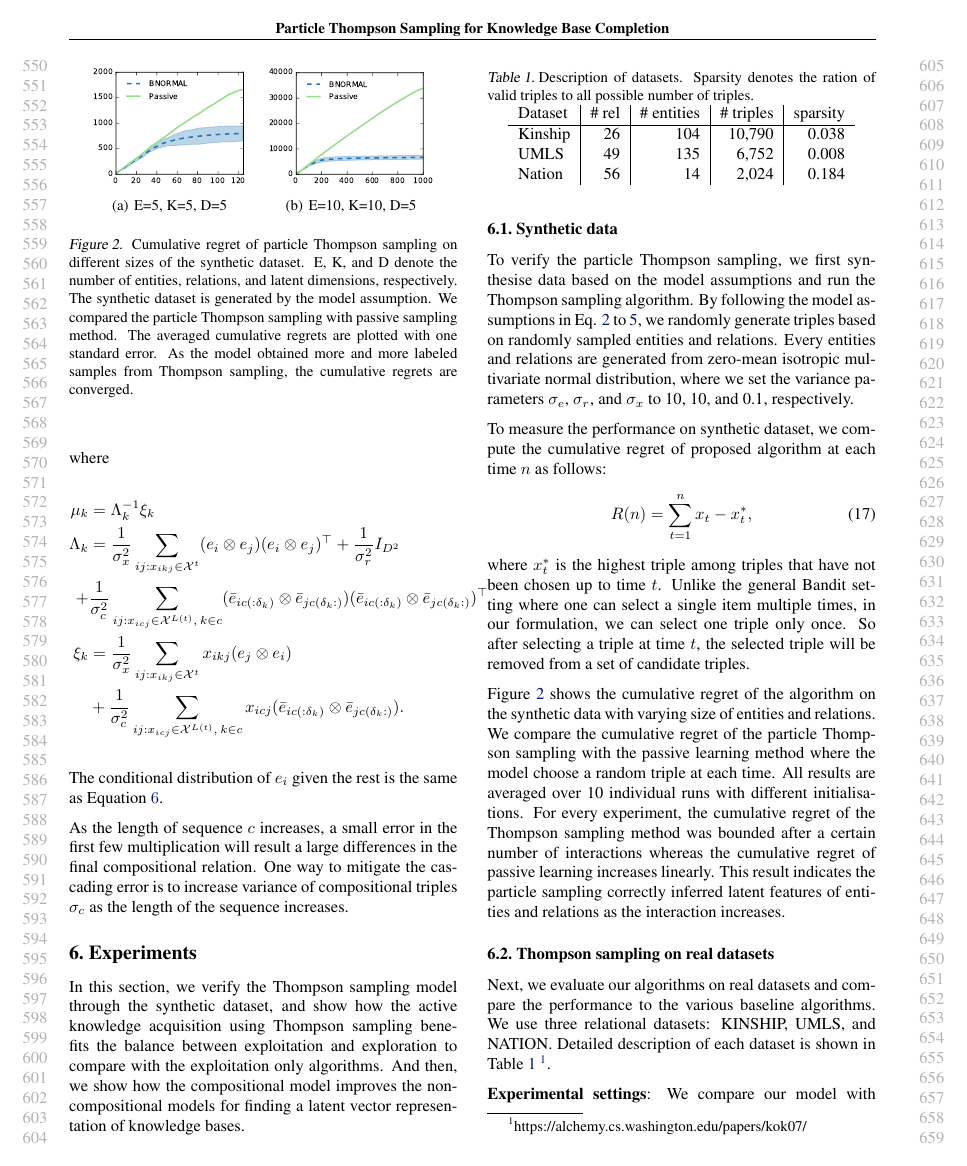
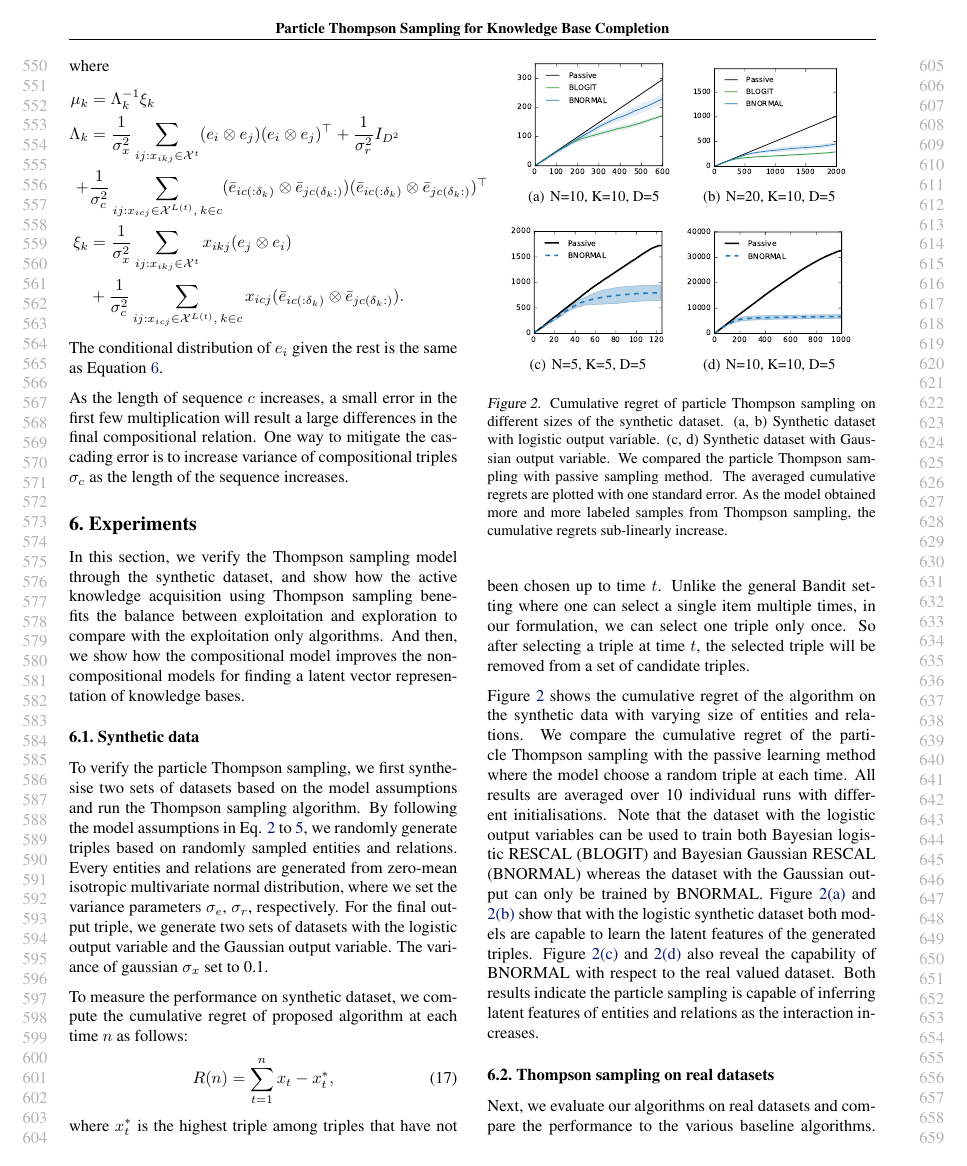
Before and after one commit to dongwookim-ml/almc, a LaTeX paper (paper/icml2016.tex, which reads paper/experiments.tex): page 6 of 9. Compiled offline with pdfLaTeX.

Commit message:
Add description of synthetic experiment.

```diff
--- a/paper/experiments.tex
+++ b/paper/experiments.tex
@@ -8,28 +8,37 @@ improves the non-compositional models for finding a latent vector representation
 \subsection{Synthetic data}
 \begin{figure}[t]
 	\centering
-
-	\subfigure[E=5, K=5, D=5\label{fig:syn1}]{
+	\subfigure[N=10, K=10, D=5\label{fig:syn1}]{
+	\includegraphics[width=0.42\linewidth]{images/toy_logit_vs_normal_10_10_5.pdf}
+	}
+	\subfigure[N=20, K=10, D=5\label{fig:syn2}]{
+	\includegraphics[width=0.42\linewidth]{images/toy_logit_vs_normal_20_10_5.pdf}
+	}
+	\subfigure[N=5, K=5, D=5\label{fig:syn3}]{
 	\includegraphics[width=0.42\linewidth]{images/toy_5_5_5.pdf}
 	}
-	\subfigure[E=10, K=10, D=5\label{fig:syn2}]{
+	\subfigure[N=10, K=10, D=5\label{fig:syn4}]{
 	\includegraphics[width=0.45\linewidth]{images/toy_10_10_5.pdf}
 	}
 %	\includegraphics[width=0.32\linewidth]{images/toy_5_10_5.pdf}
 %	\includegraphics[width=0.32\linewidth]{images/toy_10_5_5.pdf}
-	\caption{\label{fig:synthetic} Cumulative regret of particle Thompson sampling on different sizes of the
-synthetic dataset. E, K, and D denote the number of entities, relations, and latent dimensions, respectively.
-The synthetic dataset is generated by the model assumption. We compared the particle Thompson sampling
-with passive sampling method. The averaged cumulative regrets are plotted with one standard error. As the
-model obtained more and more labeled samples from Thompson sampling, the cumulative regrets are
-converged. }
+	\caption{\label{fig:synthetic} Cumulative regret of particle Thompson sampling
+	on different sizes of the synthetic dataset.
+	(a, b) Synthetic dataset with logistic output variable.
+	(c, d) Synthetic dataset with Gaussian output variable.
+	We compared the particle Thompson sampling with passive sampling method.
+	The averaged cumulative regrets are plotted with one standard error.
+	As the model obtained more and more labeled samples from Thompson sampling,
+	the cumulative regrets sub-linearly increase.}
 \end{figure}
 
-To verify the particle Thompson sampling, we first synthesise data based on the model assumptions and run
+To verify the particle Thompson sampling, we first synthesise two sets of datasets based on the model assumptions and run
 the Thompson sampling algorithm. By following the model assumptions in Eq. \ref{eqn:entity_gen} to
 \ref{eqn:triple_gen}, we randomly generate triples based on randomly sampled entities and relations. Every
 entities and relations are generated from zero-mean isotropic multivariate normal distribution, where we set
-the variance parameters $\sigma_e$, $\sigma_r$, and $\sigma_x$ to 10, 10, and 0.1, respectively.
+the variance parameters $\sigma_e$, $\sigma_r$, respectively.
+For the final output triple, we generate two sets of datasets with the logistic output variable and the Gaussian output variable.
+The variance of gaussian $\sigma_x$ set to 0.1.
 
 To measure the performance on synthetic dataset, we compute the cumulative regret of proposed algorithm at
 each time $n$ as follows:
@@ -44,16 +53,21 @@ triples.
 Figure \ref{fig:synthetic} shows the cumulative regret of the algorithm on the synthetic data with varying size of
 entities and relations. We compare the cumulative regret of the particle Thompson sampling with the passive
 learning method where the model choose a random triple at each time. All results are averaged over 10
-individual runs with different initialisations. For every experiment, the cumulative regret of the Thompson
-sampling method was bounded after a certain number of interactions whereas the cumulative regret of
-passive learning increases linearly. This result indicates the particle sampling correctly inferred latent features
+individual runs with different initialisations.
+Note that the dataset with the logistic output variables can be used to train both Bayesian logistic RESCAL (BLOGIT) and Bayesian Gaussian RESCAL (BNORMAL) whereas the dataset with the Gaussian output can only be trained by BNORMAL.
+Figure \ref{fig:syn1} and \ref{fig:syn2} show that with the logistic synthetic dataset both models are capable to learn the latent features of the generated triples.
+Figure \ref{fig:syn3} and \ref{fig:syn4} also reveal the capability of BNORMAL with respect to the real valued dataset.
+%For every experiment, the cumulative regret of the Thompson
+%sampling method was bounded after a certain number of interactions whereas the cumulative regret of
+%passive learning increases linearly.
+Both results indicate the particle sampling is capable of inferring latent features
 of entities and relations as the interaction increases.
 
 \subsection{Thompson sampling on real datasets}
 \begin{table}[t]
 \centering
-\caption{\label{tbl:dataset}Description of datasets. Sparsity denotes the ration of valid triples to all possible
-number of triples.}
+\caption{\label{tbl:dataset}Description of datasets.
+Sparsity denotes the ration of valid triples to invalid triples.}
 \begin{tabular}{l | r | r | r | r}
 Dataset &  \# rel & \# entities & \# triples & sparsity \\ \hline
 Kinship & 26 & 104  & 10,790 & 0.038 \\
@@ -81,4 +80,3 @@ Nation & 56 & 14  & 2,024 & 0.184 \\
-\end{figure}
 
 Next, we evaluate our algorithms on real datasets and compare the performance to the various baseline
 algorithms. We use three relational datasets: KINSHIP, UMLS, and NATION. Detailed description of each
```
Also changed, not shown: paper/icml2016.bib (+0 -3 lines), paper/thompson_sampling.tex (+1 -1 lines), paper/images/toy_10_10_5.pdf, paper/images/toy_10_5_5.pdf, paper/images/toy_5_10_5.pdf, paper/images/toy_5_5_5.pdf, paper/experiments.tex (48 more changed lines).
